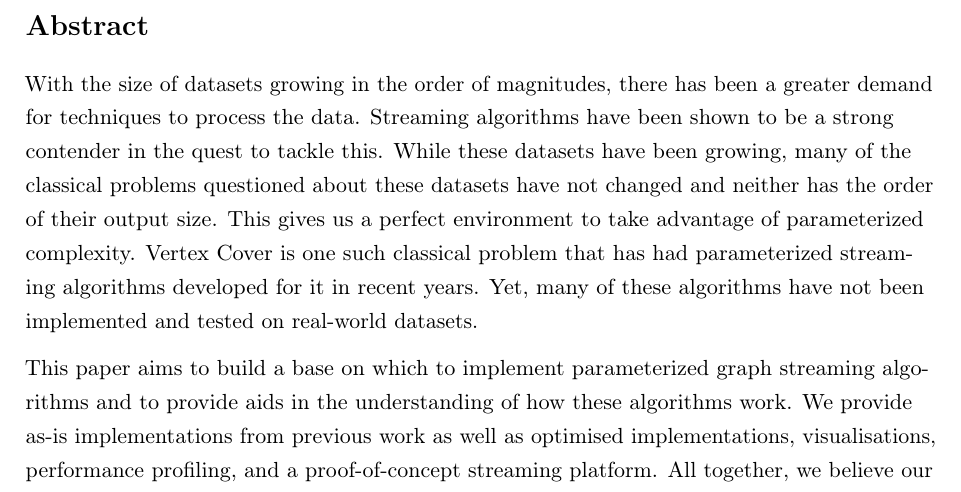
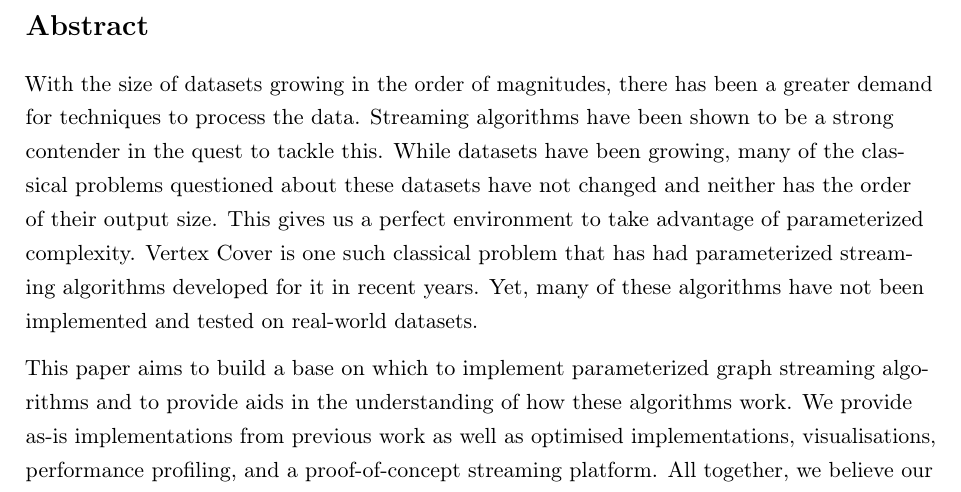
Before and after one commit to adamjhc/stream-vertex-cover, a LaTeX thesis (dissertation/report/main.tex, which reads dissertation/report/2_body/0_abstract.tex): part of page 2 of 27, cut so that both start at the same text. Compiled offline with pdfLaTeX.

Commit message:
Finalised abstract

```diff
--- a/dissertation/report/2_body/0_abstract.tex
+++ b/dissertation/report/2_body/0_abstract.tex
@@ -1,22 +1,20 @@
 \section*{Abstract}
 
-With the size of datasets growing in the order of magnitudes, there has
-been a greater demand for techniques to process the data. Streaming
-algorithms have been shown to be a strong contender in the quest to tackle
-this. While these datasets have been growing, many of the classical
-problems questioned about these datasets have not changed and neither
-has the order of their output size. This gives us a perfect environment
-to take advantage of parameterized complexity. Vertex Cover is one such
-classical problem that has had parameterized streaming algorithms
-developed for it in recent years. Yet, many of these algorithms have not
-been implemented and tested on real-world datasets.
+With the size of datasets growing in the order of magnitudes, there has been a
+greater demand for techniques to process the data. Streaming algorithms have
+been shown to be a strong contender in the quest to tackle this. While datasets
+have been growing, many of the classical problems questioned about these
+datasets have not changed and neither has the order of their output size. This
+gives us a perfect environment to take advantage of parameterized complexity.
+Vertex Cover is one such classical problem that has had parameterized streaming
+algorithms developed for it in recent years. Yet, many of these algorithms have
+not been implemented and tested on real-world datasets.
 
 This paper aims to build a base on which to implement parameterized graph
-streaming algorithms and to provide aids in the understanding of how
-these algorithms work. We provide as-is implementations from previous
-work as well as optimised implementations, visualisations, performance
-profiling, and a proof-of-concept streaming platform. All together, we
-believe our work provides all the tools needed to further development in
-this class of algorithms.
+streaming algorithms and to provide aids in the understanding of how these
+algorithms work. We provide as-is implementations from previous work as well as
+optimised implementations, visualisations, performance profiling, and a
+proof-of-concept streaming platform. All together, we believe our work provides
+all the tools needed to further development in this class of algorithms.
 
 \pagebreak
```
